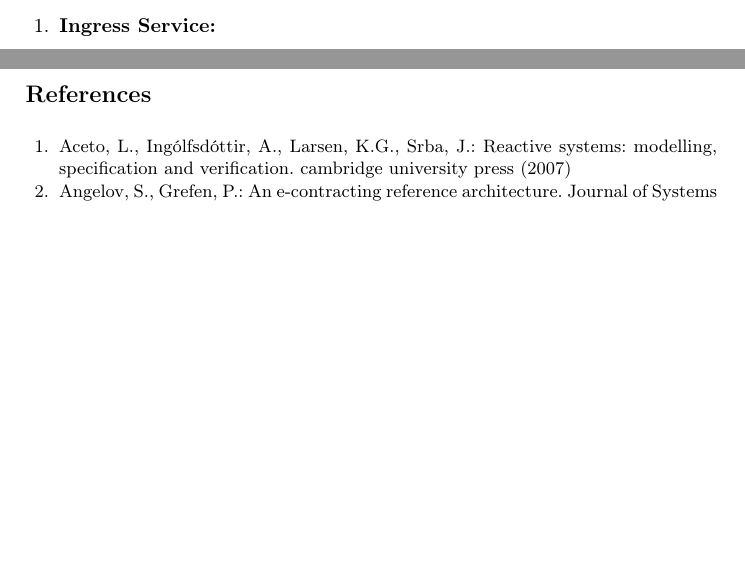
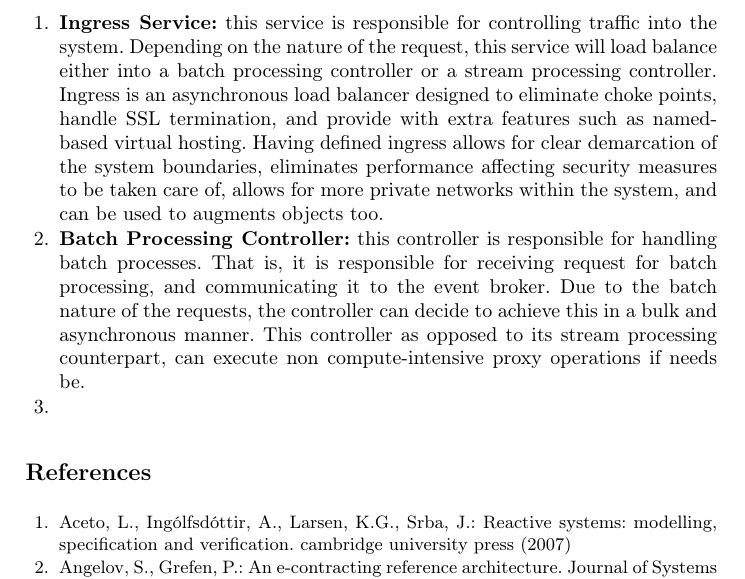
Before and after one commit to Polyhistor/Metamycelia, a LaTeX thesis (metaMycelia.tex): two parts of pages 10 and 11 of 13 before the commit and part of page 11 of 14 after it, the two joined at a grey line, cut at the place of the change, the shorter picture padded with empty space. Compiled offline with pdfLaTeX.

Commit message:
started explaining the components

```diff
--- a/metaMycelia.tex
+++ b/metaMycelia.tex
@@ -224,7 +224,9 @@ Based on these principles the RA designed for the purposes of this study is pres
 This RA is made up of 11 main components and 9 variable components, these components are briefly discussed as below;
 
 \begin{enumerate}
-    \item \textbf{Ingress Service:}
+    \item \textbf{Ingress Service:} this service is responsible for controlling traffic into the system. Depending on the nature of the request, this service will load balance either into a batch processing controller or a stream processing controller. Ingress is an asynchronous load balancer designed to eliminate choke points, handle SSL termination, and provide with extra features such as named-based virtual hosting. Having defined ingress allows for clear demarcation of the system boundaries, eliminates performance affecting security measures to be taken care of, allows for more private networks within the system, and can be used to augments objects too.
+    \item \textbf{Batch Processing Controller:} this controller is responsible for handling batch processes. That is, it is responsible for receiving request for batch processing, and communicating it to the event broker. Due to the batch nature of the requests, the controller can decide to achieve this in a bulk and asynchronous manner. This controller as opposed to its stream processing counterpart, can execute non compute-intensive proxy operations if needs be.
+    \item \textbf{}
 \end{enumerate}
 
 %
```
Also changed, not shown: metaMycelia.pdf, 4 other files.
